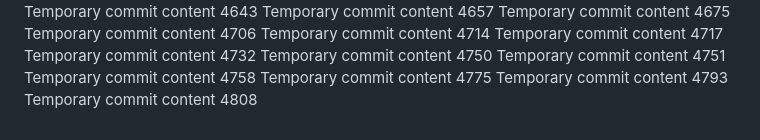
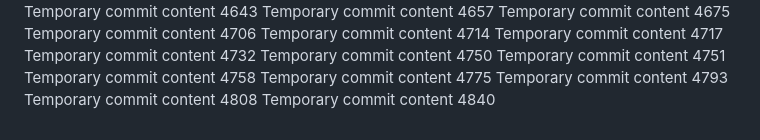
Before and after one commit to notarybob/band, a Markdown page: edt/report.md, the part around the change. GitHub-like rendering.

```diff
--- a/edt/report.md
+++ b/edt/report.md
@@ -374,3 +374,4 @@ Temporary commit content 4758
 Temporary commit content 4775
 Temporary commit content 4793
 Temporary commit content 4808
+Temporary commit content 4840
```
